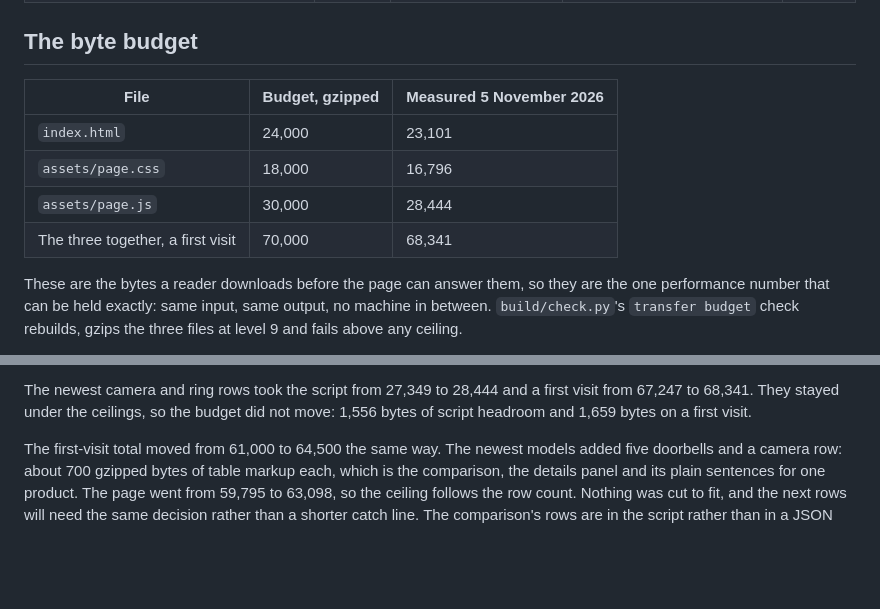
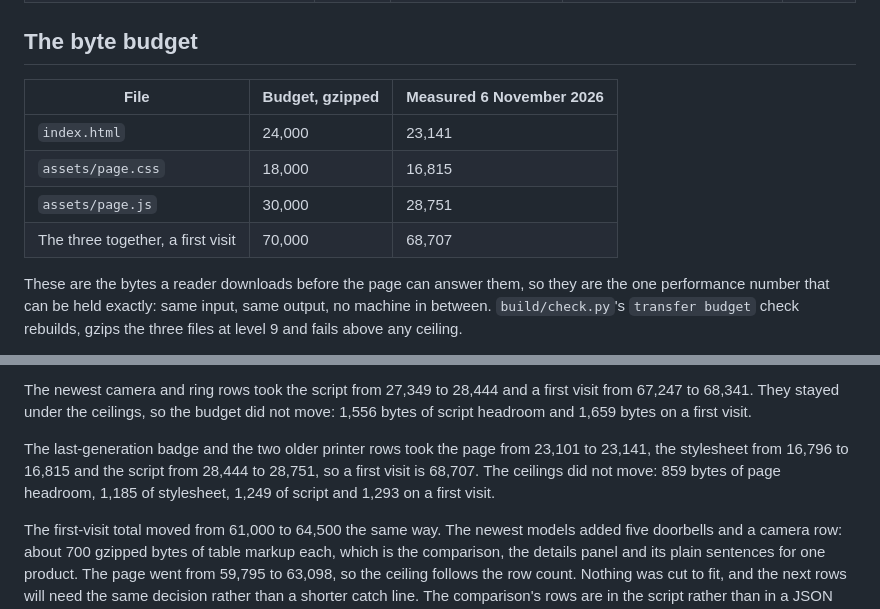
Before and after one commit to lydenyardley/subfree-uk, a Markdown page: docs/performance-budget.md, 2 parts joined by grey strips. Drawn GitHub-style; blank space fills up the shorter version.

Commit message:
docs: record the first-visit bytes after the last-generation rows
The page, stylesheet and script all grew with the badge and the two
printer rows, and a first visit is now 68,707 bytes.

```diff
--- a/docs/performance-budget.md
+++ b/docs/performance-budget.md
@@ -21,12 +21,12 @@ they always are.
 
 ## The byte budget
 
-| File | Budget, gzipped | Measured 5 November 2026 |
+| File | Budget, gzipped | Measured 6 November 2026 |
 |---|---|---|
-| `index.html` | 24,000 | 23,101 |
-| `assets/page.css` | 18,000 | 16,796 |
-| `assets/page.js` | 30,000 | 28,444 |
-| The three together, a first visit | 70,000 | 68,341 |
+| `index.html` | 24,000 | 23,141 |
+| `assets/page.css` | 18,000 | 16,815 |
+| `assets/page.js` | 30,000 | 28,751 |
+| The three together, a first visit | 70,000 | 68,707 |
 
 These are the bytes a reader downloads before the page can answer them, so they
 are the one performance number that can be held exactly: same input, same
@@ -72,6 +72,12 @@ The newest camera and ring rows took the script from 27,349 to 28,444 and a
 first visit from 67,247 to 68,341. They stayed under the ceilings, so the
 budget did not move: 1,556 bytes of script headroom and 1,659 bytes on a first
 visit.
+
+The last-generation badge and the two older printer rows took the page from
+23,101 to 23,141, the stylesheet from 16,796 to 16,815 and the script from
+28,444 to 28,751, so a first visit is 68,707. The ceilings did not move: 859
+bytes of page headroom, 1,185 of stylesheet, 1,249 of script and 1,293 on a
+first visit.
 
 The first-visit total moved from 61,000 to 64,500 the same way. The newest
 models added five doorbells and a camera row: about 700 gzipped bytes of table
```
